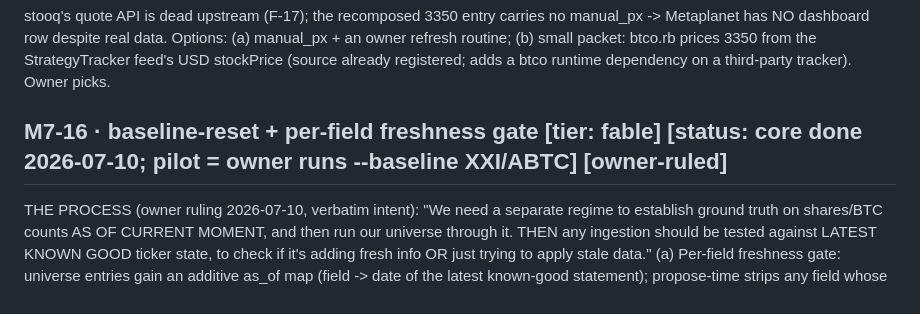
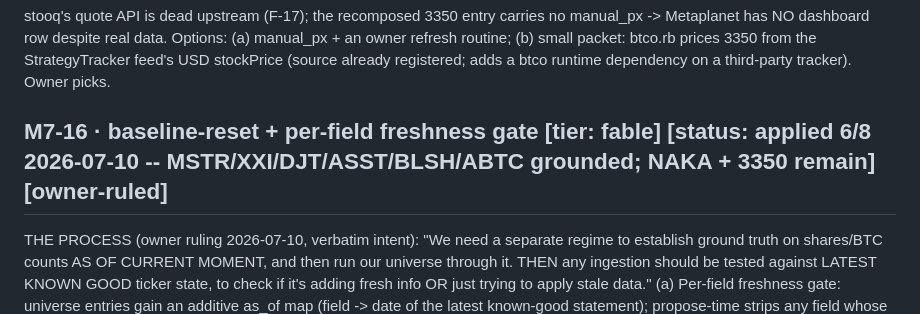
Before and after one commit to arvicco/mimir, a Markdown page: docs/BACKLOG.md, the part around the change. GitHub-like rendering.

Commit message:
docs: M7-16 baseline sweep status -- 6/8 grounded
Co-Authored-By: Claude Fable 5 <noreply@anthropic.com>

```diff
--- a/docs/BACKLOG.md
+++ b/docs/BACKLOG.md
@@ -1029,7 +1029,7 @@ packet: btco.rb prices 3350 from the StrategyTracker feed's USD
 stockPrice (source already registered; adds a btco runtime dependency
 on a third-party tracker). Owner picks.
 
-## M7-16 · baseline-reset + per-field freshness gate  [tier: fable] [status: core done 2026-07-10; pilot = owner runs --baseline XXI/ABTC] [owner-ruled]
+## M7-16 · baseline-reset + per-field freshness gate  [tier: fable] [status: applied 6/8 2026-07-10 -- MSTR/XXI/DJT/ASST/BLSH/ABTC grounded; NAKA + 3350 remain] [owner-ruled]
 THE PROCESS (owner ruling 2026-07-10, verbatim intent): "We need a
 separate regime to establish ground truth on shares/BTC counts AS OF
 CURRENT MOMENT, and then run our universe through it. THEN any
```
